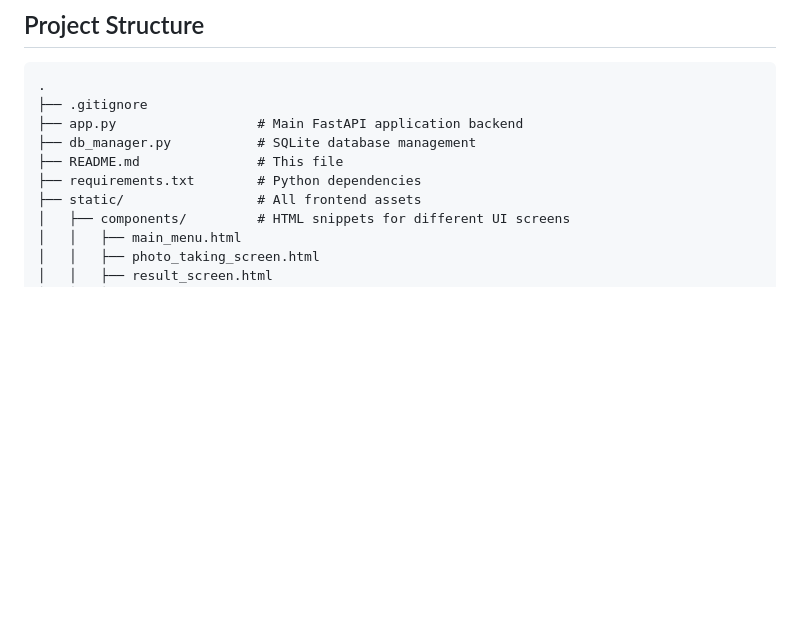
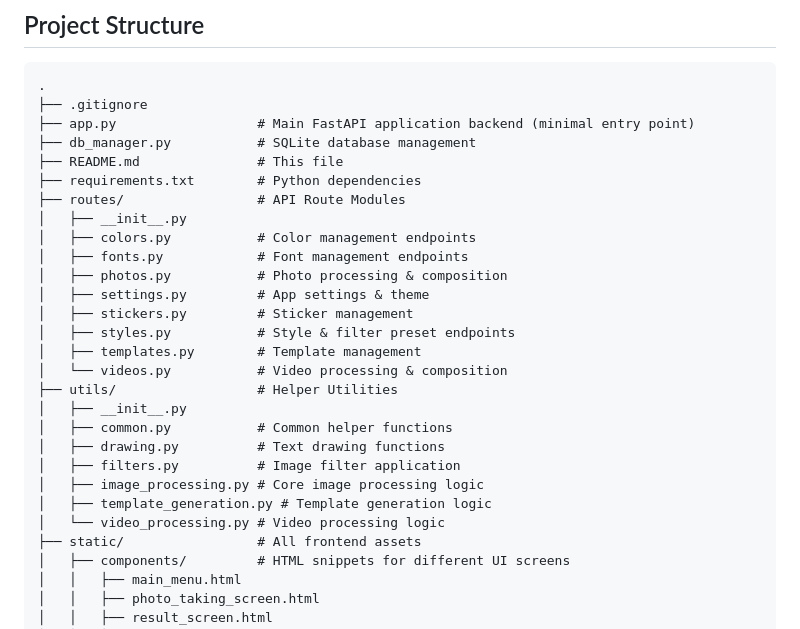
Before and after one commit to heesuju/Simple-Photo-Booth, a Markdown page: README.md, the part around the change. GitHub-like rendering; blank space fills up the shorter version.

Commit message:
fix: updated readme

````diff
--- a/README.md
+++ b/README.md
@@ -7,10 +7,28 @@ This is a web-based photobooth application built with FastAPI and vanilla JavaSc
 ```
 .
 ├── .gitignore
-├── app.py                  # Main FastAPI application backend
+├── app.py                  # Main FastAPI application backend (minimal entry point)
 ├── db_manager.py           # SQLite database management
 ├── README.md               # This file
 ├── requirements.txt        # Python dependencies
+├── routes/                 # API Route Modules
+│   ├── __init__.py
+│   ├── colors.py           # Color management endpoints
+│   ├── fonts.py            # Font management endpoints
+│   ├── photos.py           # Photo processing & composition
+│   ├── settings.py         # App settings & theme
+│   ├── stickers.py         # Sticker management
+│   ├── styles.py           # Style & filter preset endpoints
+│   ├── templates.py        # Template management
+│   └── videos.py           # Video processing & composition
+├── utils/                  # Helper Utilities
+│   ├── __init__.py
+│   ├── common.py           # Common helper functions
+│   ├── drawing.py          # Text drawing functions
+│   ├── filters.py          # Image filter application
+│   ├── image_processing.py # Core image processing logic
+│   ├── template_generation.py # Template generation logic
+│   └── video_processing.py # Video processing logic
 ├── static/                 # All frontend assets
 │   ├── components/         # HTML snippets for different UI screens
 │   │   ├── main_menu.html
````
